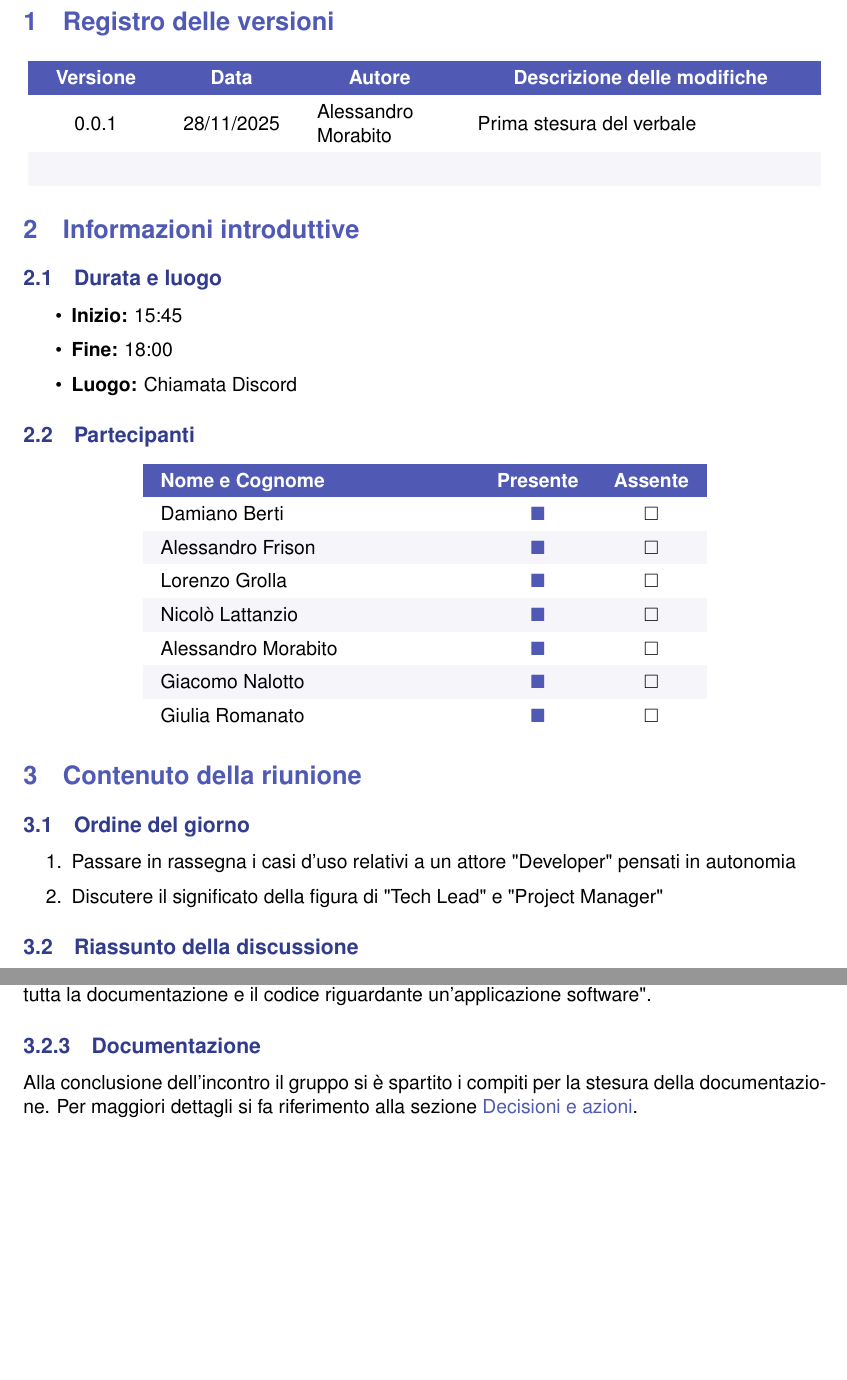
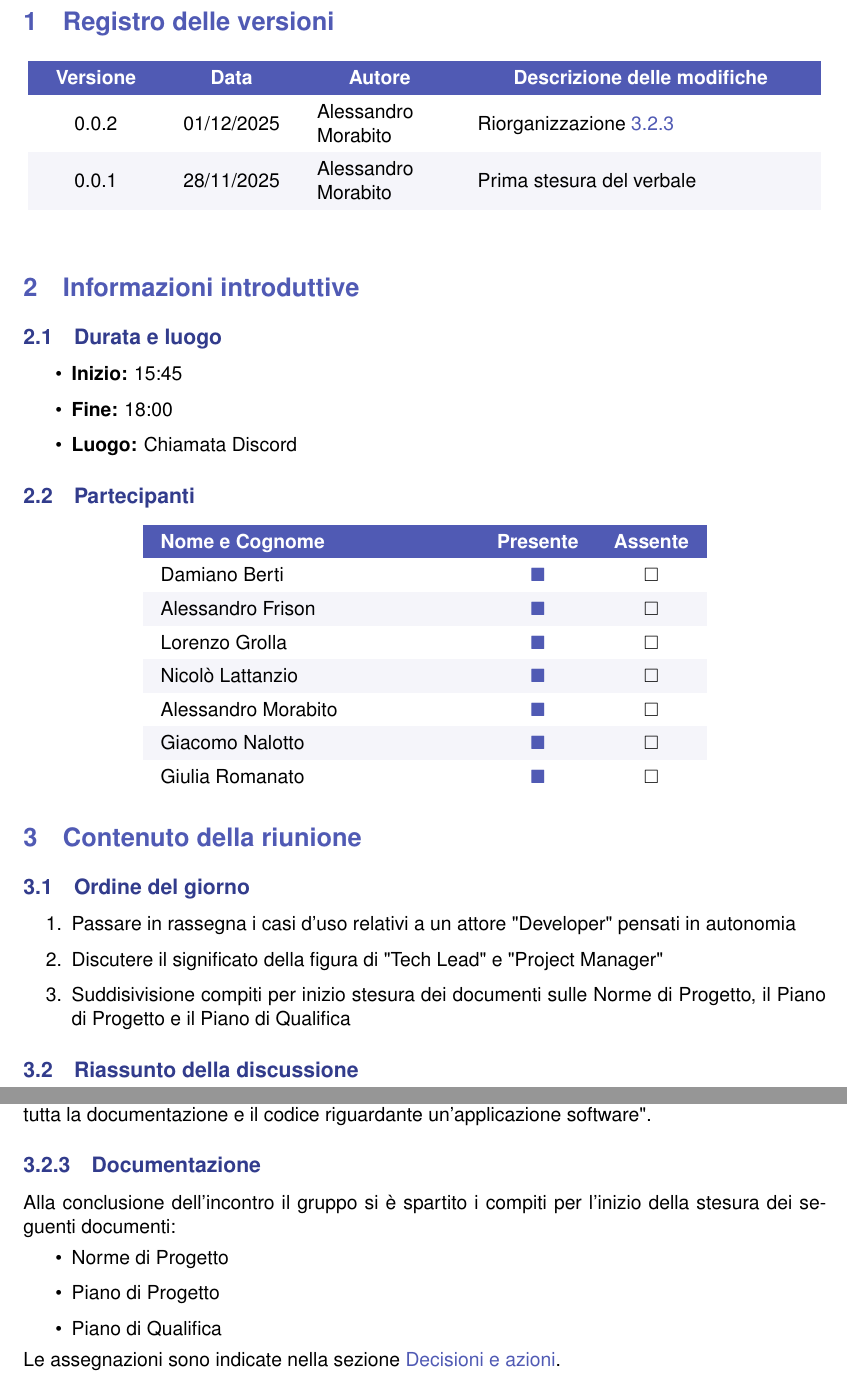
Before and after one commit to Byte-Holders/Documentazione, a LaTeX document (Source/RTB/Verbali/Verbali_interni/2025-11-27_Verbale_interno_SWE.tex): two parts of pages 3 and 4 of 4 before the commit and two parts of pages 3 and 4 of 5 after it, joined at a grey line, cut so that both start at the same text, the shorter picture padded with empty space. Compiled offline with pdfLaTeX.

Commit message:
Riorganizzazione 3.2.3

```diff
--- a/Source/RTB/Verbali/Verbali_interni/2025-11-27_Verbale_interno_SWE.tex
+++ b/Source/RTB/Verbali/Verbali_interni/2025-11-27_Verbale_interno_SWE.tex
@@ -133,6 +133,7 @@
           \textcolor{white}{\textbf{Data}} &
           \multicolumn{1}{c}{\textcolor{white}{\textbf{Autore}}} &
           \multicolumn{1}{c}{\textcolor{white}{\textbf{Descrizione delle modifiche}}} \\
+        0.0.2 & 01/12/2025 & Alessandro Morabito & Riorganizzazione \ref{RiassuntoDocumentazione}\\
         0.0.1 & 28/11/2025 & Alessandro Morabito & Prima stesura del verbale \\
 
         & & & \\
@@ -178,6 +179,7 @@
 \begin{enumerate}
     \item Passare in rassegna i casi d'uso relativi a un attore "Developer" pensati in autonomia
     \item Discutere il significato della figura di "Tech Lead" e "Project Manager"
+    \item Suddisivisione compiti per inizio stesura dei documenti sulle Norme di Progetto, il Piano di Progetto e il Piano di Qualifica
 \end{enumerate}
 
 \subsection{Riassunto della discussione}
@@ -201,8 +203,14 @@ A ciascun membro del gruppo è stato assegnato come compito la produzione di lis
 
 Attualmente vale la seguente: "Una \textit{raccolta} è un insieme di repository GitHub che contiene tutta la documentazione e il codice riguardante un'applicazione software".
 
-\subsubsection{Documentazione}
-Alla conclusione dell'incontro il gruppo si è spartito i compiti per la stesura della documentazione. Per maggiori dettagli si fa riferimento alla sezione \nameref{DecisioniAzioni}.
+\subsubsection{Documentazione} \label{RiassuntoDocumentazione}
+Alla conclusione dell'incontro il gruppo si è spartito i compiti per l'inizio della stesura dei seguenti documenti:
+\begin{itemize}
+	\item Norme di Progetto
+	\item Piano di Progetto
+	\item Piano di Qualifica
+\end{itemize}
+Le assegnazioni sono indicate nella sezione \nameref{DecisioniAzioni}.
 
 % ====== SEZIONE DECISIONI E AZIONI ======
 \section{Decisioni e azioni} \label{DecisioniAzioni}
```
Also changed, not shown: Source/RTB/Verbali/Verbali_interni/2025-11-27_Verbale_interno_SWE.pdf, Source/RTB/Verbali/Verbali_interni/2025-11-27_Verbale_interno_SWE.tex (8 more changed lines).
